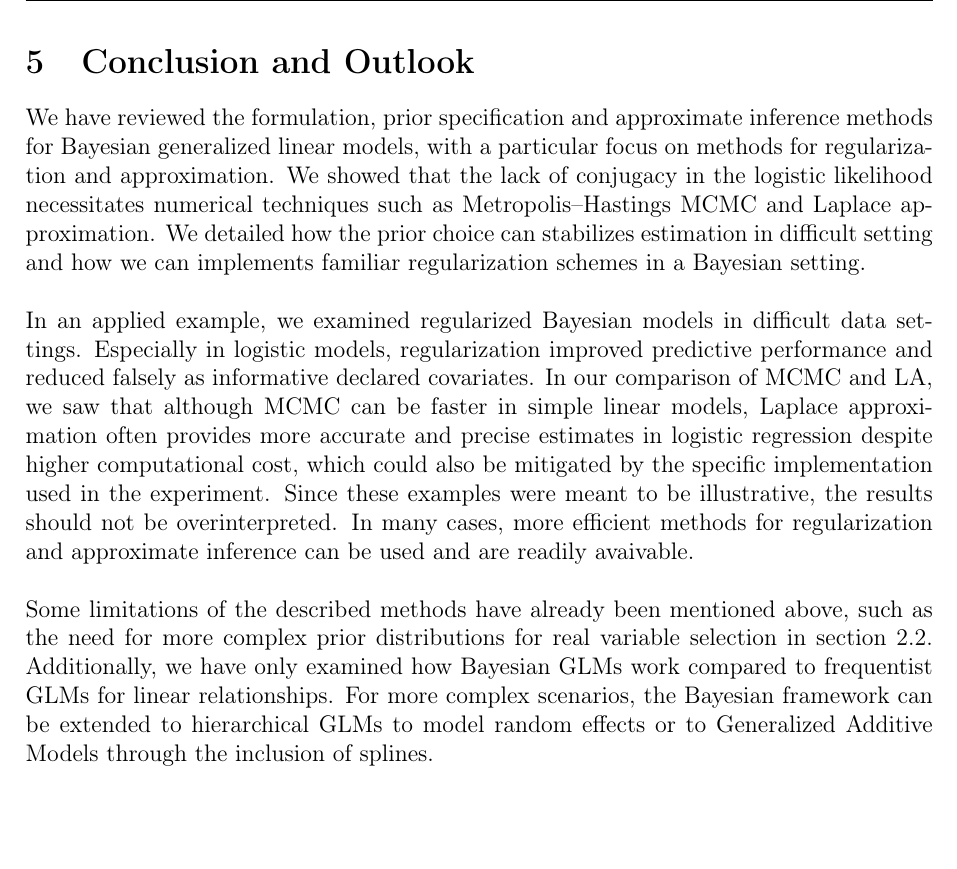
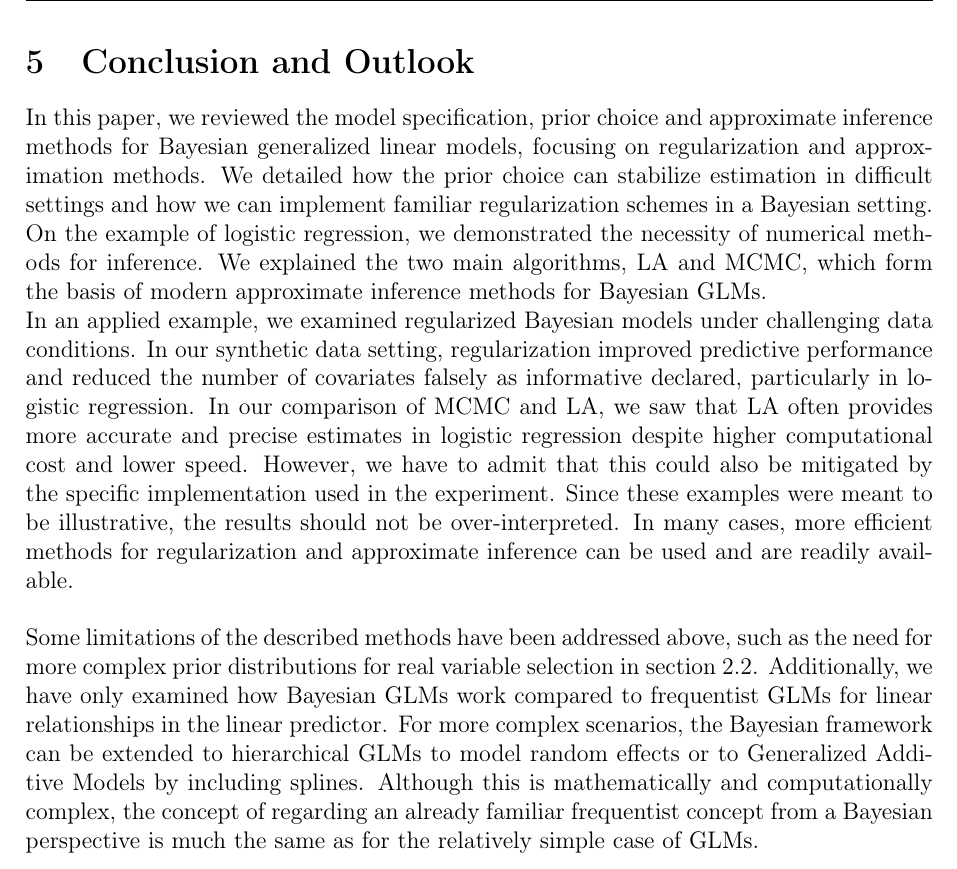
Before and after one commit to lona-k/bayesian-GLMs-seminar, a LaTeX thesis (paper/thesis.tex, which reads paper/bibliography.bib, paper/chapters/conclusion.tex): part of page 15 of 22, cut so that both start at the same text, the shorter picture padded with empty space. Compiled offline with pdfLaTeX.

Commit message:
review intro and conclusion

```diff
--- a/paper/bibliography.bib
+++ b/paper/bibliography.bib
@@ -1156,0 +1182,2 @@
+	language = {en},
+	number = {1},
--- a/paper/chapters/conclusion.tex
+++ b/paper/chapters/conclusion.tex
@@ -1,11 +1,14 @@
-We have reviewed the formulation, prior specification and approximate inference methods for Bayesian generalized linear models, with a particular focus on methods for regularization and approximation.
-We showed that the lack of conjugacy in the logistic likelihood necessitates numerical techniques such as Metropolis–Hastings MCMC and Laplace approximation.
-We detailed how the prior choice can stabilizes estimation in difficult setting and how we can implements familiar regularization schemes in a Bayesian setting.\\
+In this paper, we reviewed the model specification, prior choice and approximate inference methods for Bayesian generalized linear models, focusing on regularization and approximation methods.
+We detailed how the prior choice can stabilize estimation in difficult settings and how we can implement familiar regularization schemes  in a Bayesian setting.
+On the example of logistic regression, we demonstrated the necessity of numerical methods for inference. We explained the two main algorithms, LA and MCMC, which form the basis of modern approximate inference methods for Bayesian GLMs.
 
-In an applied example, we examined regularized Bayesian models in difficult data settings. Especially in logistic models, regularization improved predictive performance and reduced falsely as informative declared covariates.
-In our comparison of MCMC and LA, we saw that although MCMC can be faster in simple linear models, Laplace approximation often provides more accurate and precise estimates in logistic regression despite higher computational cost, which could also be mitigated by the specific implementation used in the experiment.
-Since these examples were meant to be illustrative, the results should not be overinterpreted. In many cases, more efficient methods for regularization and approximate inference can be used and are readily avaivable.\\
+In an applied example, we examined regularized Bayesian models under challenging data conditions.
+In our synthetic data setting, regularization improved predictive performance and reduced the number of covariates falsely as informative declared, particularly in logistic regression.
+In our comparison of MCMC and LA, we saw that LA often provides more accurate and precise estimates in logistic regression despite higher computational cost and lower speed. However, we have to admit that this could also be mitigated by the specific implementation used in the experiment.
+Since these examples were meant to be illustrative, the results should not be over-interpreted.
+In many cases, more efficient methods for regularization and approximate inference can be used and are readily available.\\
 
-Some limitations of the described methods have already been mentioned above, such as the need for more complex prior distributions for real variable selection in \autoref{sec:lm-regularization}.
-Additionally, we have only examined how Bayesian GLMs work compared to frequentist GLMs for linear relationships.
-For more complex scenarios, the Bayesian framework can be extended to hierarchical GLMs to model random effects or to Generalized Additive Models through the inclusion of splines.
+Some limitations of the described methods have been addressed above, such as the need for more complex prior distributions for real variable selection in \autoref{sec:lm-regularization}.
+Additionally, we have only examined how Bayesian GLMs work compared to frequentist GLMs for linear relationships in the linear predictor.
+For more complex scenarios, the Bayesian framework can be extended to hierarchical GLMs to model random effects or to Generalized Additive Models by including splines.
+Although this is mathematically and computationally complex, the concept of regarding an already familiar frequentist concept from a Bayesian perspective is much the same as for the relatively simple case of GLMs.
```
Also changed, not shown: paper/chapters/introduction.tex (+1 -1 lines), paper/thesis.tex (+2 -2 lines), paper/thesis.pdf, paper/bibliography.bib (36 more changed lines), 6 other files.
